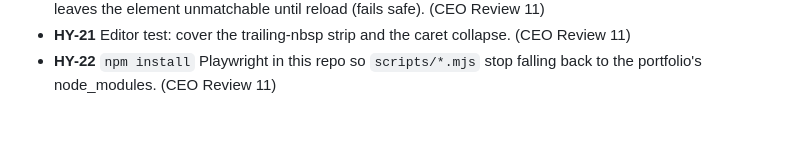
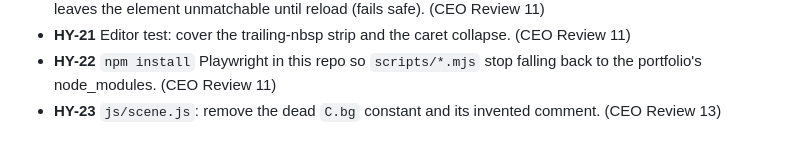
Before and after one commit to wyattroy/hycu, a Markdown page: .claude/BACKLOG.md, the part around the change. GitHub-like rendering.

```diff
--- a/.claude/BACKLOG.md
+++ b/.claude/BACKLOG.md
@@ -26,3 +26,4 @@ Item ids are `HY-<n>`. Each needs a reviewed commit to ship.
 - **HY-20** Editor: remove `data-failed` on the next successful edit or after a delay; today one failed save leaves the element unmatchable until reload (fails safe). (CEO Review 11)
 - **HY-21** Editor test: cover the trailing-nbsp strip and the caret collapse. (CEO Review 11)
 - **HY-22** `npm install` Playwright in this repo so `scripts/*.mjs` stop falling back to the portfolio's node_modules. (CEO Review 11)
+- **HY-23** `js/scene.js`: remove the dead `C.bg` constant and its invented comment. (CEO Review 13)
```
Also changed, not shown: .claude/CEO-REVIEWS.md (+11 -0 lines).
